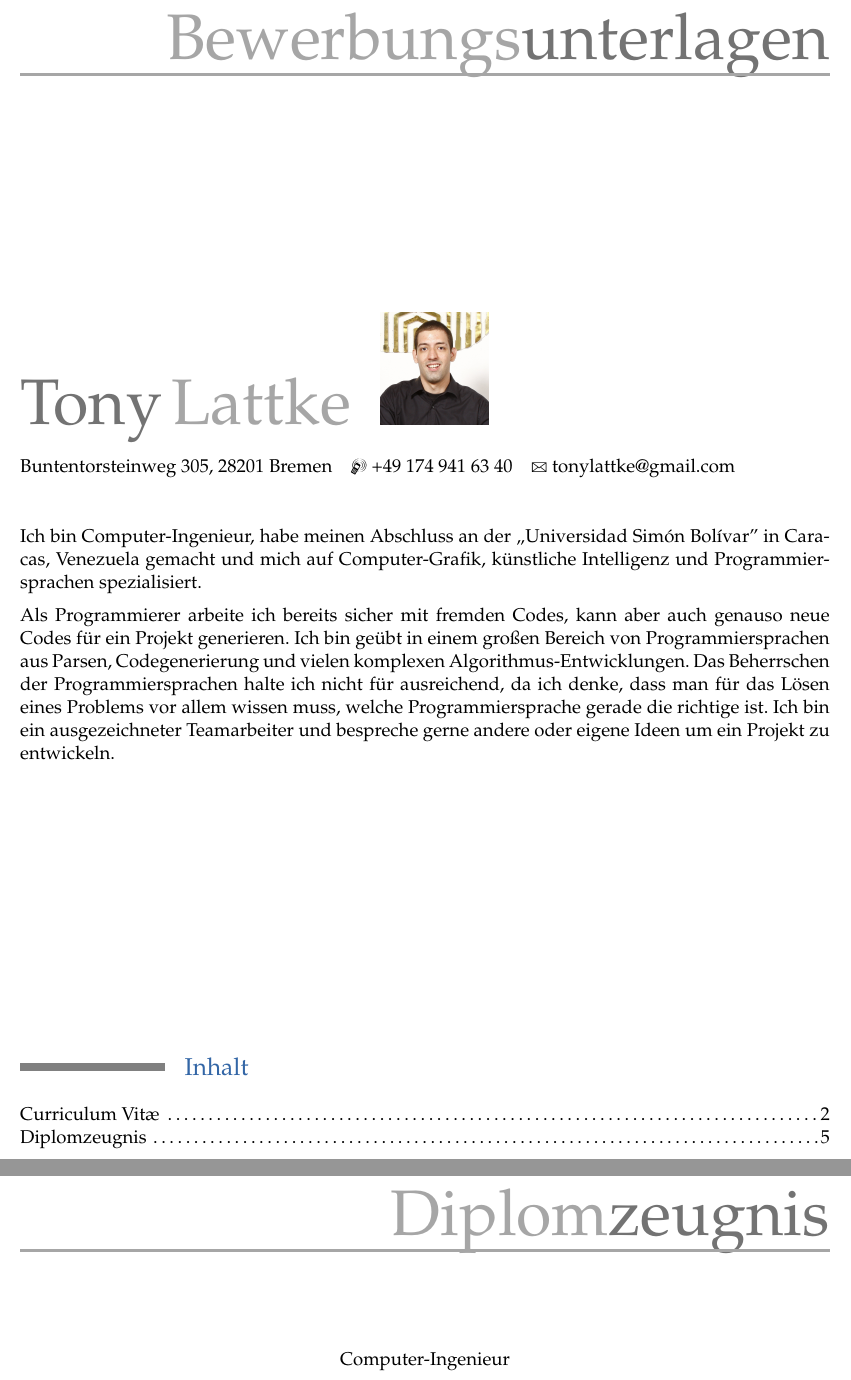
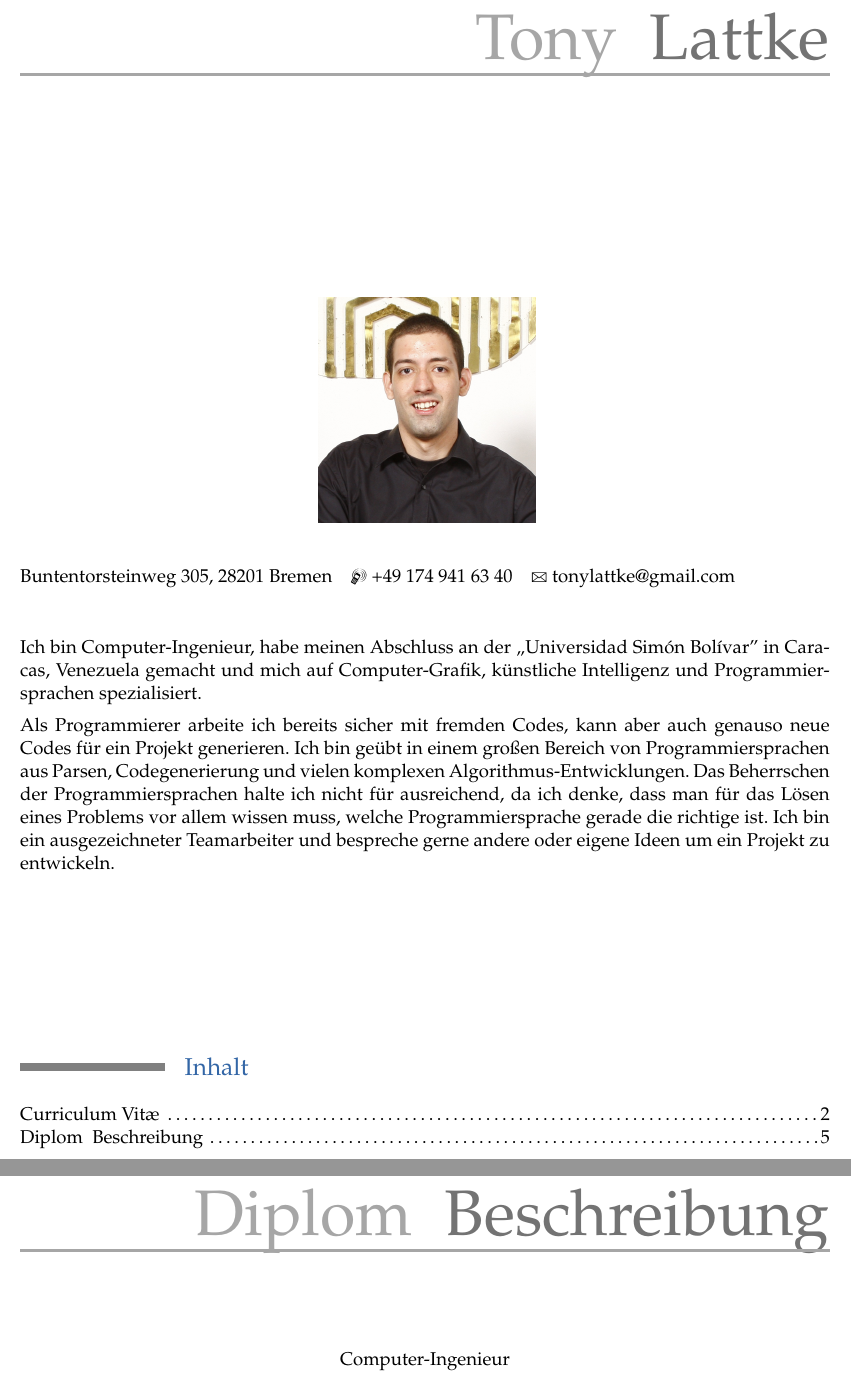
Before and after one commit to tonylattke/CV, a LaTeX CV (deutsch/main.tex, which reads deutsch/moderncv.cls): two parts of pages 1 and 5 of 5, joined at a grey line, cut at the place of the change. Compiled offline with pdfLaTeX.

Commit message:
German version style improve

```diff
--- a/deutsch/main.tex
+++ b/deutsch/main.tex
@@ -70,13 +70,14 @@
 %%%%%%%%%%%%%%%%%%%%%%%%%%%%%%%%%%%%%%%%%%%%%%%%%%%%%%%%%%%%%%%%%%%%%%%%%%%%%%%
 %									Cover
 %%%%%%%%%%%%%%%%%%%%%%%%%%%%%%%%%%%%%%%%%%%%%%%%%%%%%%%%%%%%%%%%%%%%%%%%%%%%%%%
-\chapter*{Bewerbungs}{unterlagen}
+\chapter*{\@firstname~~}{\@familyname}
 
 \vspace*{40mm}
 \begin{minipage}{\textwidth}
-	\vspace*{3mm}
-	\familynamestyle{\@firstname}~~\firstnamestyle{\@familyname}
-	\hspace*{5mm}{{\color{firstnamecolor}\includegraphics[width=64pt]{picture}}}\\[3mm]
+	%\vspace*{3mm}
+	%\familynamestyle{\@firstname}~~\firstnamestyle{\@familyname}
+	\hspace*{62mm}{{\color{firstnamecolor}\includegraphics[width=128pt]{picture}}}\\[3mm]
+	\\
 	\@addressstreet, \@addresscity ~~~ \mobilesymbol~\@mobile ~~~ \emailsymbol~\@email
 \end{minipage}
 \begin{minipage}{70pt}
@@ -226,7 +227,7 @@ Als Programmierer arbeite ich bereits sicher mit fremden Codes, kann aber auch g
 %%%%%%%%%%%%%%%%%%%%%%%%%%%%%%%%%%%%%%%%%%%%%%%%%%%%%%%%%%%%%%%%%%%%%%%%%%%%%%%
 \newpage
 
-\chapter{Diplom}{zeugnis}
+\chapter{Diplom~~}{Beschreibung}
 \vspace*{1cm}
 \begin{center}
 	Computer-Ingenieur
--- a/deutsch/moderncv.cls
+++ b/deutsch/moderncv.cls
@@ -135,10 +135,10 @@
 \AtEndPreamble{
   \@ifpackageloaded{CJK}
     {
-      \ifpdf\RequirePackage[pdftex,CJKbookmarks]{hyperref}
+      \ifpdf\RequirePackage[pdftex,CJKbookmarks,colorlinks=True,linkcolor=linkscolorTony,urlcolor=linkscolorTony]{hyperref}
       \else\RequirePackage[dvips,CJKbookmarks]{hyperref}\fi}
     {
-      \ifpdf\RequirePackage[pdftex]{hyperref}
+      \ifpdf\RequirePackage[pdftex,colorlinks=True,linkcolor=linkscolorTony,urlcolor=linkscolorTony]{hyperref}
       \else\RequirePackage[dvips]{hyperref}\fi}
   \AtBeginDocument{
     \hypersetup{
@@ -215,6 +215,7 @@
 \providecommand*{\homepagesymbol}{{\Large\ComputerMouse}}
 
 % colors
+\definecolor{linkscolorTony}{rgb}{0.25,0.50,0.75}
 \definecolor{firstnamecolor}{rgb}{0,0,0}
 \definecolor{familynamecolor}{rgb}{0,0,0}
 \definecolor{titlecolor}{rgb}{0,0,0}
```
Also changed, not shown: deutsch/main.pdf.
